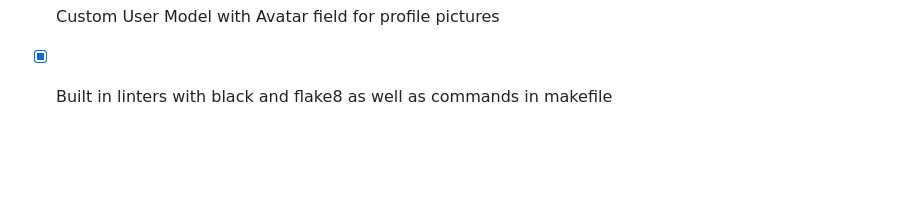
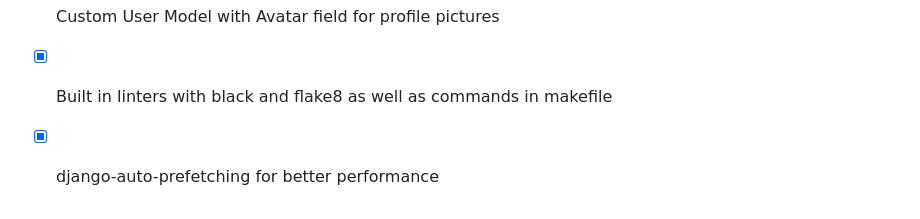
Before and after one commit to levimoore1992/DjangoShipFast, a Markdown page: README.md, the part around the change. Drawn GitHub-style; blank space fills up the shorter version.

```diff
--- a/README.md
+++ b/README.md
@@ -133,3 +133,4 @@ After creating your app, you dont need to update the app as long as you place yo
 - [x] User Login Create and Logout Features
 - [x] Custom User Model with Avatar field for profile pictures
 - [x] Built in linters with black and flake8 as well as commands in makefile
+- [x] django-auto-prefetching for better performance
```
